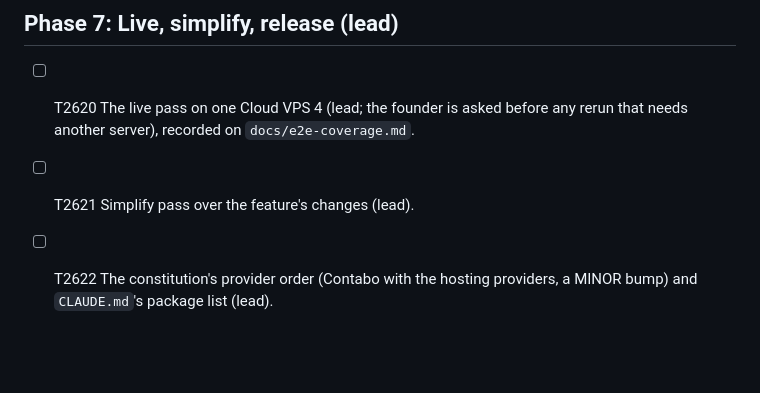
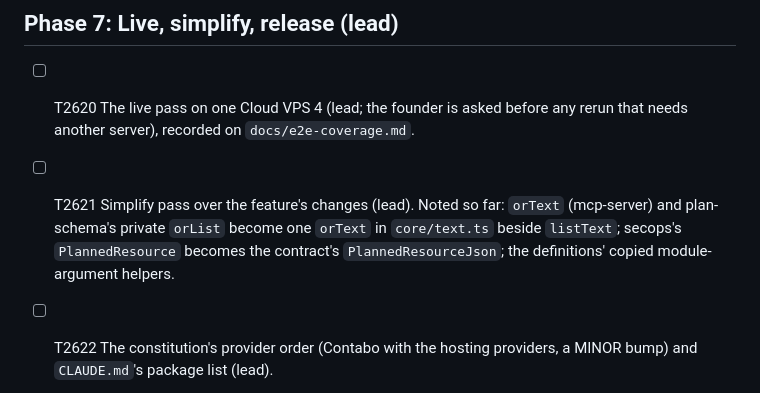
Before and after one commit to softzer0/opscrew, a Markdown page: specs/026-contabo-provider-plugins/tasks.md, the part around the change. Rendered like a GitHub page; blank space fills up the shorter version.

Commit message:
docs(specs): 026 T2621: what the reviews left for the simplify pass
Co-Authored-By: Claude Opus 5.5 <noreply@anthropic.com>

```diff
--- a/specs/026-contabo-provider-plugins/tasks.md
+++ b/specs/026-contabo-provider-plugins/tasks.md
@@ -216,6 +216,6 @@ expectation beyond imports and moved fixtures. A diff that does is sent back.
 ## Phase 7: Live, simplify, release (lead)
 
 - [ ] T2620 The live pass on one Cloud VPS 4 (lead; the founder is asked before any rerun that needs another server), recorded on `docs/e2e-coverage.md`.
-- [ ] T2621 Simplify pass over the feature's changes (lead).
+- [ ] T2621 Simplify pass over the feature's changes (lead). Noted so far: `orText` (mcp-server) and plan-schema's private `orList` become one `orText` in `core/text.ts` beside `listText`; secops's `PlannedResource` becomes the contract's `PlannedResourceJson`; the definitions' copied module-argument helpers.
 - [ ] T2622 The constitution's provider order (Contabo with the hosting providers, a MINOR bump) and `CLAUDE.md`'s package list (lead).
 - [ ] T2623 The release, following `docs/releasing.md` (lead).
```
